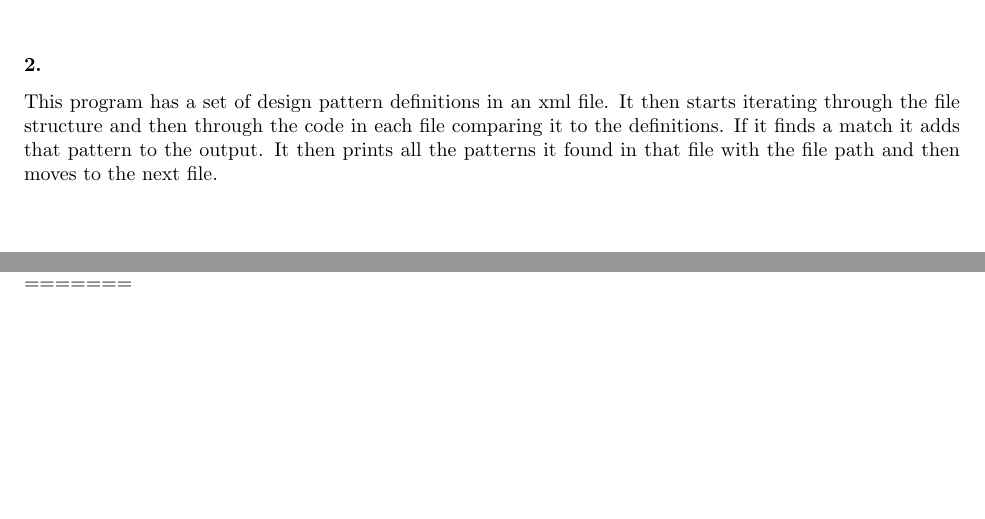
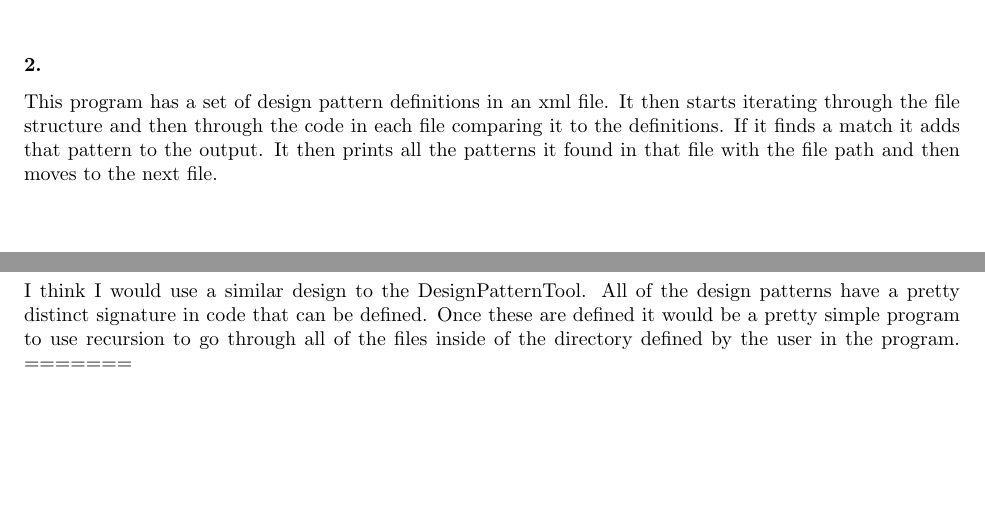
Before and after one commit to nathanstouffer/esof-322, a LaTeX problem sheet (HW4/hw4latex/hw4.tex): two parts of pages 2 and 3 of 4, joined at a grey line, cut so that both start at the same text. Compiled offline with pdfLaTeX.

Commit message:
Updated tex

```diff
--- a/HW4/hw4latex/hw4.tex
+++ b/HW4/hw4latex/hw4.tex
@@ -32,6 +32,7 @@ This library has about 50,000 lines of code. We calculated this by cloning the r
 \subsubsection*{2.}
 This program has a set of design pattern definitions in an xml file. It then starts iterating through the file structure and then through the code in each file comparing it to the definitions. If it finds a match it adds that pattern to the output. It then prints all the patterns it found in that file with the file path and then moves to the next file.
 \subsubsection*{3.}
+I think I would use a similar design to the DesignPatternTool. All of the design patterns have a pretty distinct signature in code that can be defined. Once these are defined it would be a pretty simple program to use recursion to go through all of the files inside of the directory defined by the user in the program.
 =======
 
 \newpage
```
Also changed, not shown: HW4/hw4latex/hw4.pdf.
